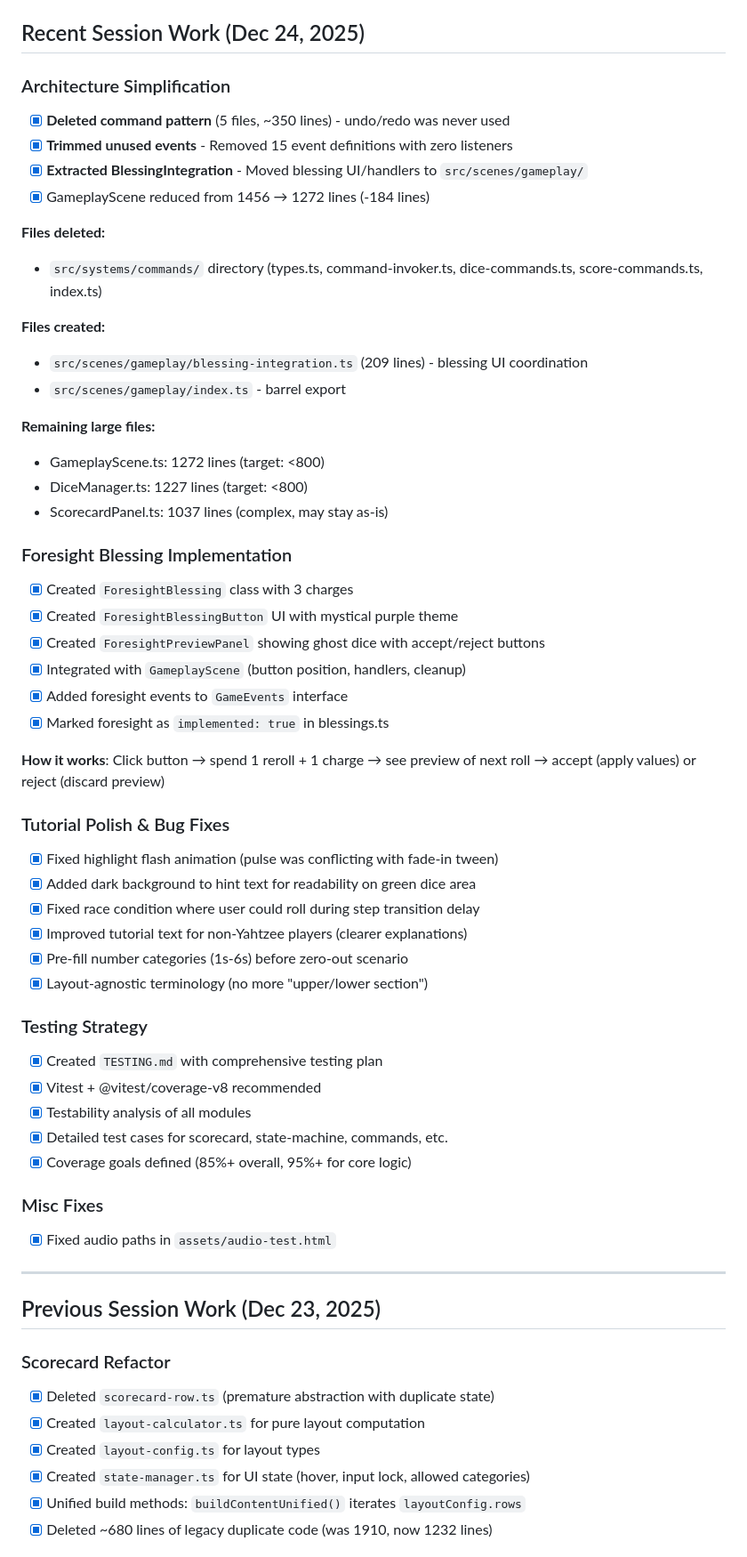
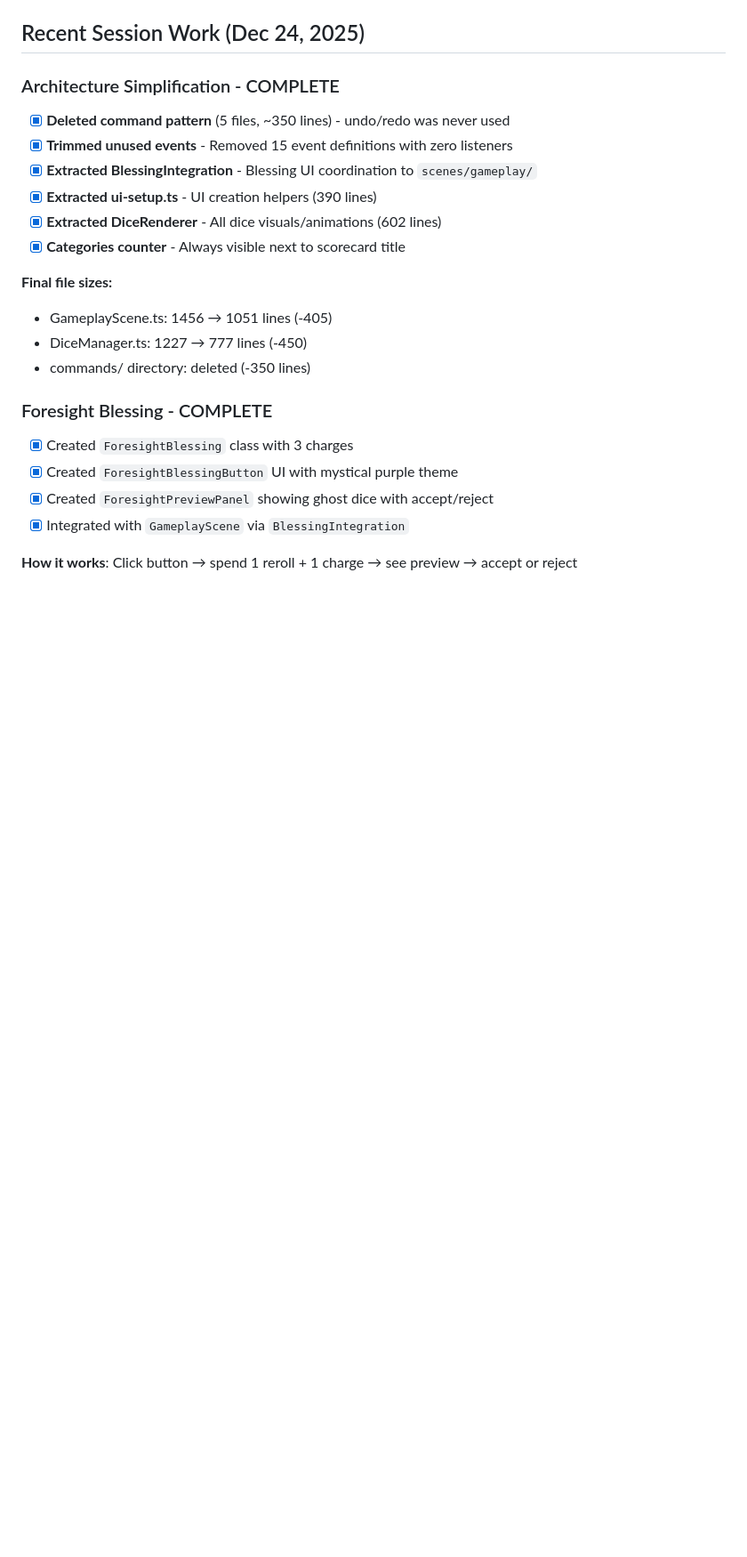
Before and after one commit to jruss23/cursed-dice, a Markdown page: PROGRESS.md, the part around one of its changes. Shown at 89% size. Rendered like a GitHub page; blank space fills up the shorter version.

```diff
--- a/PROGRESS.md
+++ b/PROGRESS.md
@@ -223,60 +155,23 @@ src/
 ## Recent Session Work (Dec 24, 2025)
 
-### Architecture Simplification
+### Architecture Simplification - COMPLETE
 - [x] **Deleted command pattern** (5 files, ~350 lines) - undo/redo was never used
 - [x] **Trimmed unused events** - Removed 15 event definitions with zero listeners
-- [x] **Extracted BlessingIntegration** - Moved blessing UI/handlers to `src/scenes/gameplay/`
-- [x] GameplayScene reduced from 1456 → 1272 lines (-184 lines)
+- [x] **Extracted BlessingIntegration** - Blessing UI coordination to `scenes/gameplay/`
+- [x] **Extracted ui-setup.ts** - UI creation helpers (390 lines)
+- [x] **Extracted DiceRenderer** - All dice visuals/animations (602 lines)
+- [x] **Categories counter** - Always visible next to scorecard title
 
-**Files deleted:**
-- `src/systems/commands/` directory (types.ts, command-invoker.ts, dice-commands.ts, score-commands.ts, index.ts)
+**Final file sizes:**
+- GameplayScene.ts: 1456 → 1051 lines (-405)
+- DiceManager.ts: 1227 → 777 lines (-450)
+- commands/ directory: deleted (-350 lines)
 
-**Files created:**
-- `src/scenes/gameplay/blessing-integration.ts` (209 lines) - blessing UI coordination
-- `src/scenes/gameplay/index.ts` - barrel export
-
-**Remaining large files:**
-- GameplayScene.ts: 1272 lines (target: <800)
-- DiceManager.ts: 1227 lines (target: <800)
-- ScorecardPanel.ts: 1037 lines (complex, may stay as-is)
-
-### Foresight Blessing Implementation
+### Foresight Blessing - COMPLETE
 - [x] Created `ForesightBlessing` class with 3 charges
 - [x] Created `ForesightBlessingButton` UI with mystical purple theme
-- [x] Created `ForesightPreviewPanel` showing ghost dice with accept/reject buttons
-- [x] Integrated with `GameplayScene` (button position, handlers, cleanup)
-- [x] Added foresight events to `GameEvents` interface
-- [x] Marked foresight as `implemented: true` in blessings.ts
+- [x] Created `ForesightPreviewPanel` showing ghost dice with accept/reject
+- [x] Integrated with `GameplayScene` via `BlessingIntegration`
 
-**How it works**: Click button → spend 1 reroll + 1 charge → see preview of next roll → accept (apply values) or reject (discard preview)
+**How it works**: Click button → spend 1 reroll + 1 charge → see preview → accept or reject
 
-### Tutorial Polish & Bug Fixes
-- [x] Fixed highlight flash animation (pulse was conflicting with fade-in tween)
-- [x] Added dark background to hint text for readability on green dice area
-- [x] Fixed race condition where user could roll during step transition delay
-- [x] Improved tutorial text for non-Yahtzee players (clearer explanations)
-- [x] Pre-fill number categories (1s-6s) before zero-out scenario
-- [x] Layout-agnostic terminology (no more "upper/lower section")
-
-### Testing Strategy
-- [x] Created `TESTING.md` with comprehensive testing plan
-- [x] Vitest + @vitest/coverage-v8 recommended
-- [x] Testability analysis of all modules
-- [x] Detailed test cases for scorecard, state-machine, commands, etc.
-- [x] Coverage goals defined (85%+ overall, 95%+ for core logic)
-
-### Misc Fixes
-- [x] Fixed audio paths in `assets/audio-test.html`
-
----
-
-## Previous Session Work (Dec 23, 2025)
-
-### Scorecard Refactor
-- [x] Deleted `scorecard-row.ts` (premature abstraction with duplicate state)
-- [x] Created `layout-calculator.ts` for pure layout computation
-- [x] Created `layout-config.ts` for layout types
-- [x] Created `state-manager.ts` for UI state (hover, input lock, allowed categories)
-- [x] Unified build methods: `buildContentUnified()` iterates `layoutConfig.rows`
-- [x] Deleted ~680 lines of legacy duplicate code (was 1910, now 1232 lines)
-
```
Also changed, not shown: other parts of PROGRESS.md (+60 -136 lines).
